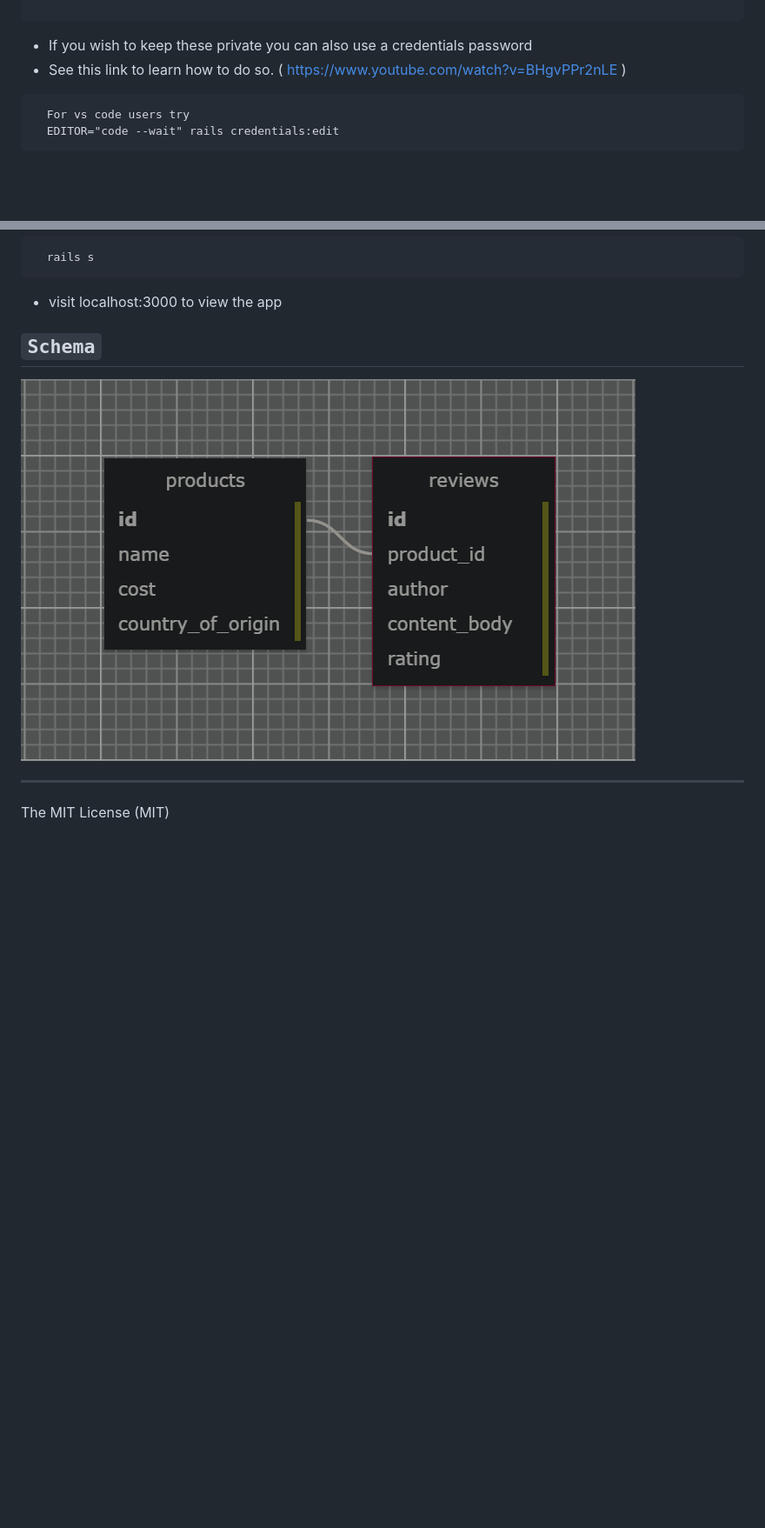
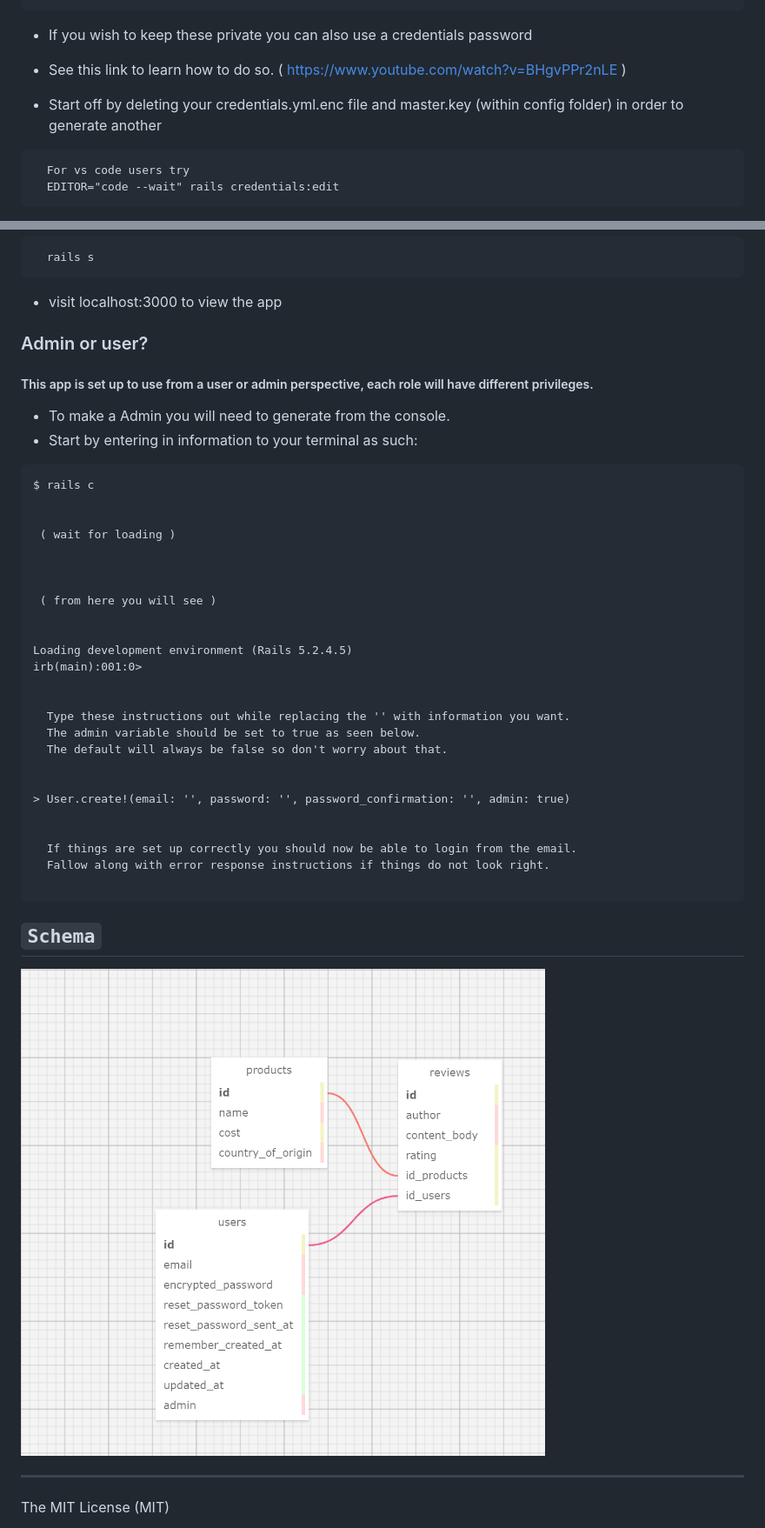
Before and after one commit to dcouch440/marios_reviews, a Markdown page: README.md, 2 parts joined by grey strips. Shown: that part at 87% size. Drawn GitHub-style; pictures changed too: public/img/schema_mario.PNG; blank space fills up the shorter version.

Commit message:
refactor scheema, install instructions, seed

````diff
--- a/README.md
+++ b/README.md
@@ -114,6 +114,8 @@ Setup postgresql for rails
 * If you wish to keep these private you can also use a credentials password
 * See this link to learn how to do so. ( https://www.youtube.com/watch?v=BHgvPPr2nLE )
 
+* Start off by deleting your credentials.yml.enc file and master.key (within config folder) in order to generate another
+
 ```
   For vs code users try
   EDITOR="code --wait" rails credentials:edit
@@ -153,6 +155,41 @@ rails db:migrate
 
 * visit localhost:3000 to view the app
 
+
+### Admin or user?
+
+##### This app is set up to use from a user or admin perspective, each role will have different privileges.
+* To make a Admin you will need to generate from the console.
+* Start by entering in information to your terminal as such:
+
+```
+$ rails c
+
+
+ ( wait for loading )
+
+
+
+ ( from here you will see )
+
+
+Loading development environment (Rails 5.2.4.5)
+irb(main):001:0>
+
+
+  Type these instructions out while replacing the '' with information you want.
+  The admin variable should be set to true as seen below.
+  The default will always be false so don't worry about that.
+
+
+> User.create!(email: '', password: '', password_confirmation: '', admin: true)
+
+
+  If things are set up correctly you should now be able to login from the email.
+  Fallow along with error response instructions if things do not look right.
+
+```
+
 ## `Schema`
 <img src="public/img/schema_mario.PNG">
 
````
Also changed, not shown: 2 other files.
